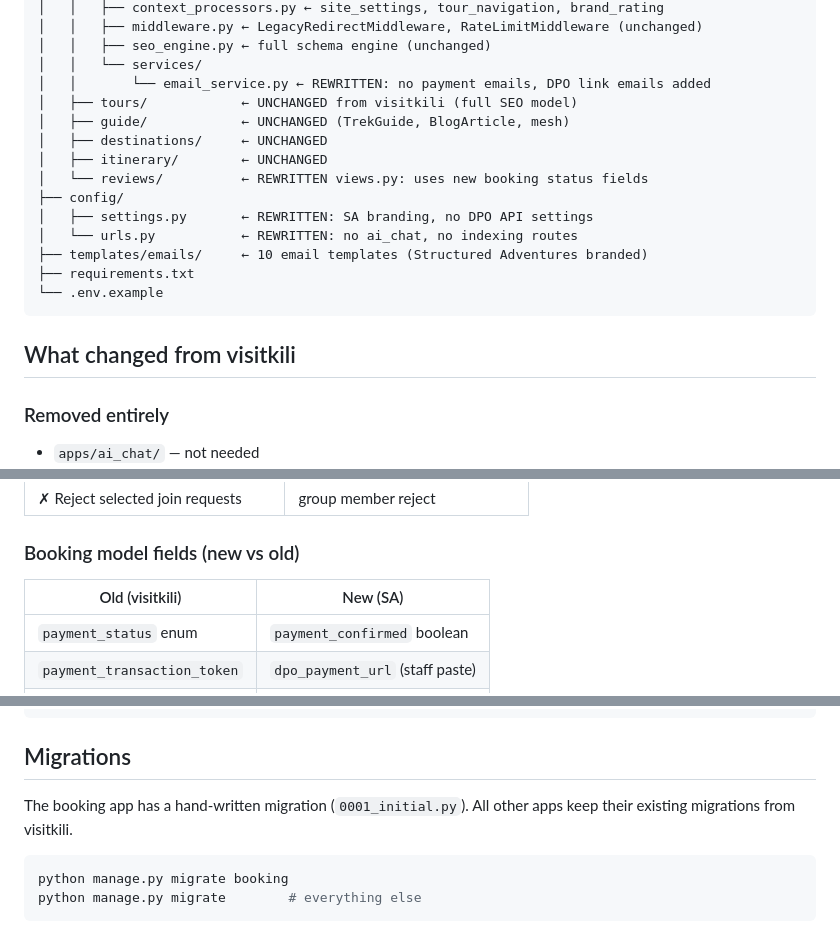
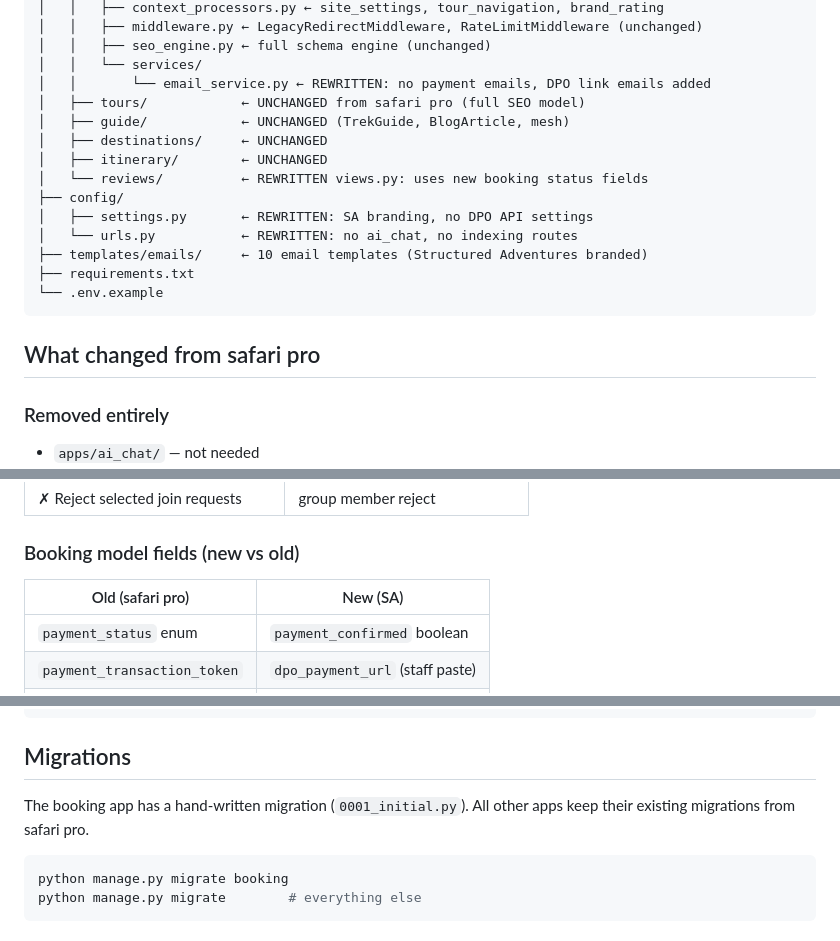
Before and after one commit to cleven12/str_adventures, a Markdown page: README.md, 3 parts joined by grey strips. Rendered like a GitHub page.

Commit message:
chore: init commit -restructure cms

````diff
--- a/README.md
+++ b/README.md
@@ -21,7 +21,7 @@ sa_full/
 │   │   ├── seo_engine.py ← full schema engine (unchanged)
 │   │   └── services/
 │   │       └── email_service.py ← REWRITTEN: no payment emails, DPO link emails added
-│   ├── tours/            ← UNCHANGED from visitkili (full SEO model)
+│   ├── tours/            ← UNCHANGED from safari pro (full SEO model)
 │   ├── guide/            ← UNCHANGED (TrekGuide, BlogArticle, mesh)
 │   ├── destinations/     ← UNCHANGED
 │   ├── itinerary/        ← UNCHANGED
@@ -34,7 +34,7 @@ sa_full/
 └── .env.example
 ```
 
-## What changed from visitkili
+## What changed from safari pro
 
 ### Removed entirely
 - `apps/ai_chat/` — not needed
@@ -78,7 +78,7 @@ Staff click "$ Mark Payment Confirmed" admin action
 | ✗ Reject selected join requests | group member reject |
 
 ### Booking model fields (new vs old)
-| Old (visitkili) | New (SA) |
+| Old (safari pro) | New (SA) |
 |-----------------|----------|
 | `payment_status` enum | `payment_confirmed` boolean |
 | `payment_transaction_token` | `dpo_payment_url` (staff paste) |
@@ -125,7 +125,7 @@ DPO_COMPANY_TOKEN=your-dpo-token   # kept for reference, no API calls
 ## Migrations
 
 The booking app has a hand-written migration (`0001_initial.py`).
-All other apps keep their existing migrations from visitkili.
+All other apps keep their existing migrations from safari pro.
 
 ```bash
 python manage.py migrate booking
````
